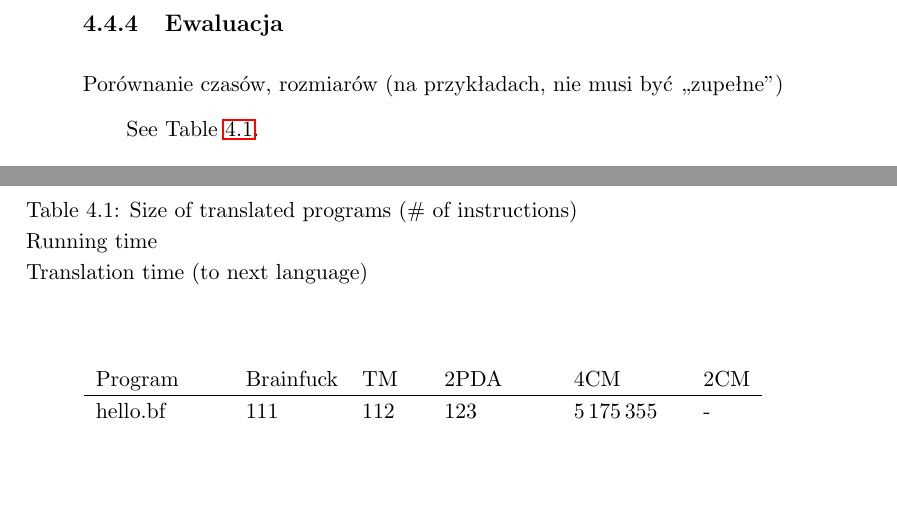
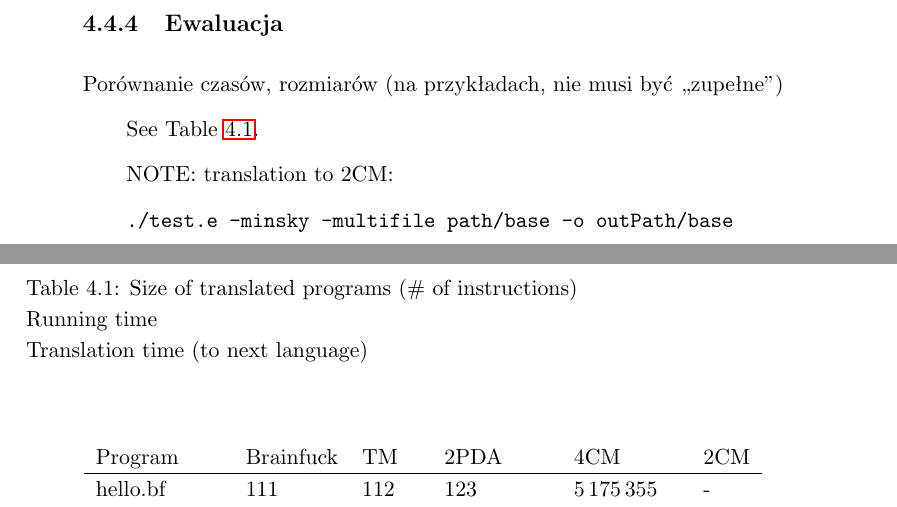
Before and after one commit to pokorska/mgr, a LaTeX thesis (thesis.tex): two parts of pages 41 and 42 of 45, joined at a grey line, cut so that both start at the same text, the shorter picture padded with empty space. Compiled offline with pdfLaTeX.

```diff
--- a/thesis.tex
+++ b/thesis.tex
@@ -1611,6 +1611,10 @@
 \end{center}
 \end{table}
 
+NOTE: translation to 2CM:
+
+\texttt{./test.e -minsky -multifile path/base -o outPath/base}
+
 \chapter{Podsumowanie, wnioski, możliwości kontynuowania}
 
 
```
Also changed, not shown: mm4_parser/makefile, 7 other files.
